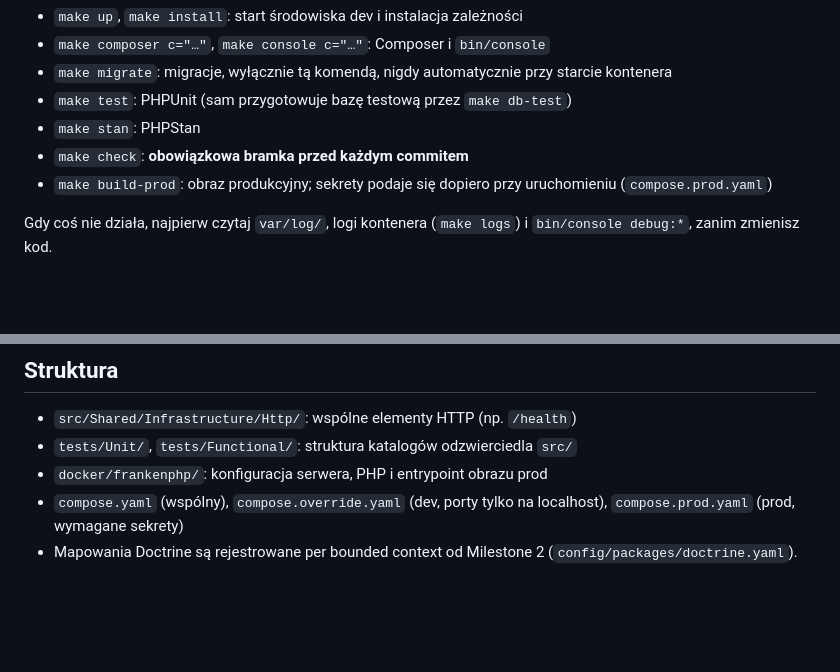
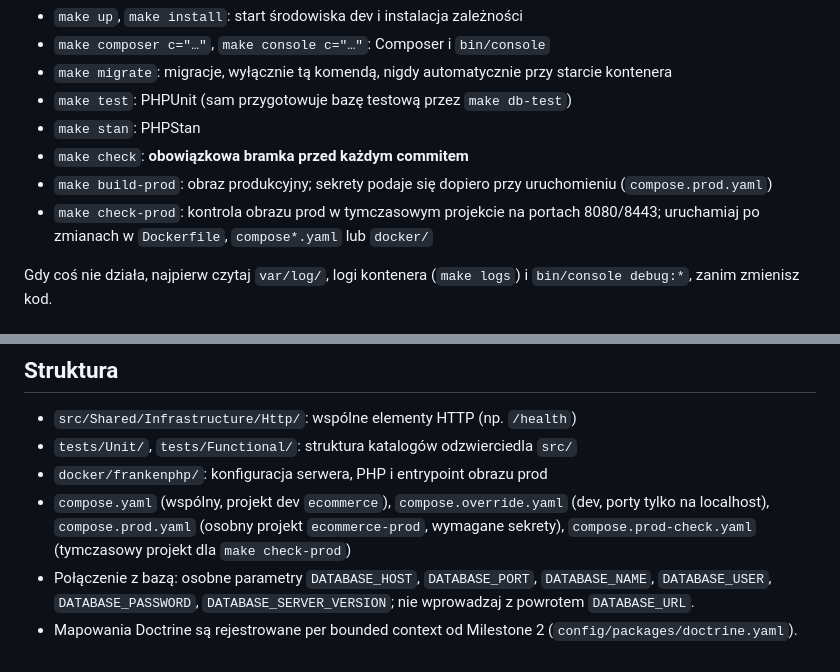
Before and after one commit to piotrp321/ecommerce, a Markdown page: AGENTS.md, 2 parts joined by grey strips. Drawn GitHub-style; blank space fills up the shorter version.

```diff
--- a/AGENTS.md
+++ b/AGENTS.md
@@ -23,6 +23,7 @@ Wszystko uruchamiaj w kontenerze przez `make`. Nie używaj `symfony serve`, `sym
 - `make stan`: PHPStan
 - `make check`: **obowiązkowa bramka przed każdym commitem**
 - `make build-prod`: obraz produkcyjny; sekrety podaje się dopiero przy uruchomieniu (`compose.prod.yaml`)
+- `make check-prod`: kontrola obrazu prod w tymczasowym projekcie na portach 8080/8443; uruchamiaj po zmianach w `Dockerfile`, `compose*.yaml` lub `docker/`
 
 Gdy coś nie działa, najpierw czytaj `var/log/`, logi kontenera (`make logs`) i `bin/console debug:*`, zanim zmienisz kod.
 
@@ -65,5 +66,6 @@ Nie zapisuj sekretów w repozytorium, obrazie Docker ani logach.
 - `src/Shared/Infrastructure/Http/`: wspólne elementy HTTP (np. `/health`)
 - `tests/Unit/`, `tests/Functional/`: struktura katalogów odzwierciedla `src/`
 - `docker/frankenphp/`: konfiguracja serwera, PHP i entrypoint obrazu prod
-- `compose.yaml` (wspólny), `compose.override.yaml` (dev, porty tylko na localhost), `compose.prod.yaml` (prod, wymagane sekrety)
+- `compose.yaml` (wspólny, projekt dev `ecommerce`), `compose.override.yaml` (dev, porty tylko na localhost), `compose.prod.yaml` (osobny projekt `ecommerce-prod`, wymagane sekrety), `compose.prod-check.yaml` (tymczasowy projekt dla `make check-prod`)
+- Połączenie z bazą: osobne parametry `DATABASE_HOST`, `DATABASE_PORT`, `DATABASE_NAME`, `DATABASE_USER`, `DATABASE_PASSWORD`, `DATABASE_SERVER_VERSION`; nie wprowadzaj z powrotem `DATABASE_URL`.
 - Mapowania Doctrine są rejestrowane per bounded context od Milestone 2 (`config/packages/doctrine.yaml`).
```
Also changed, not shown: README.md (+34 -1 lines).
